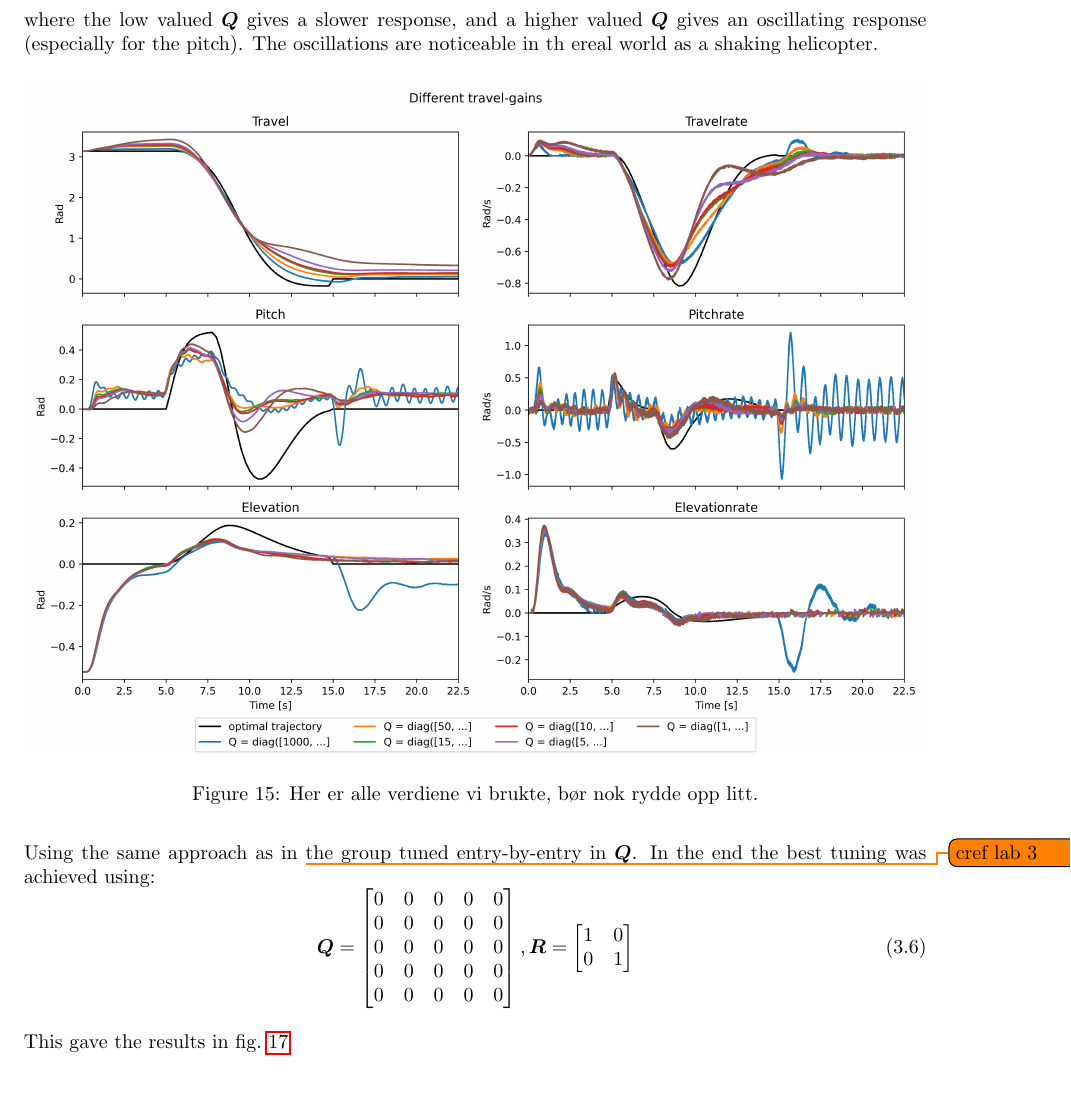
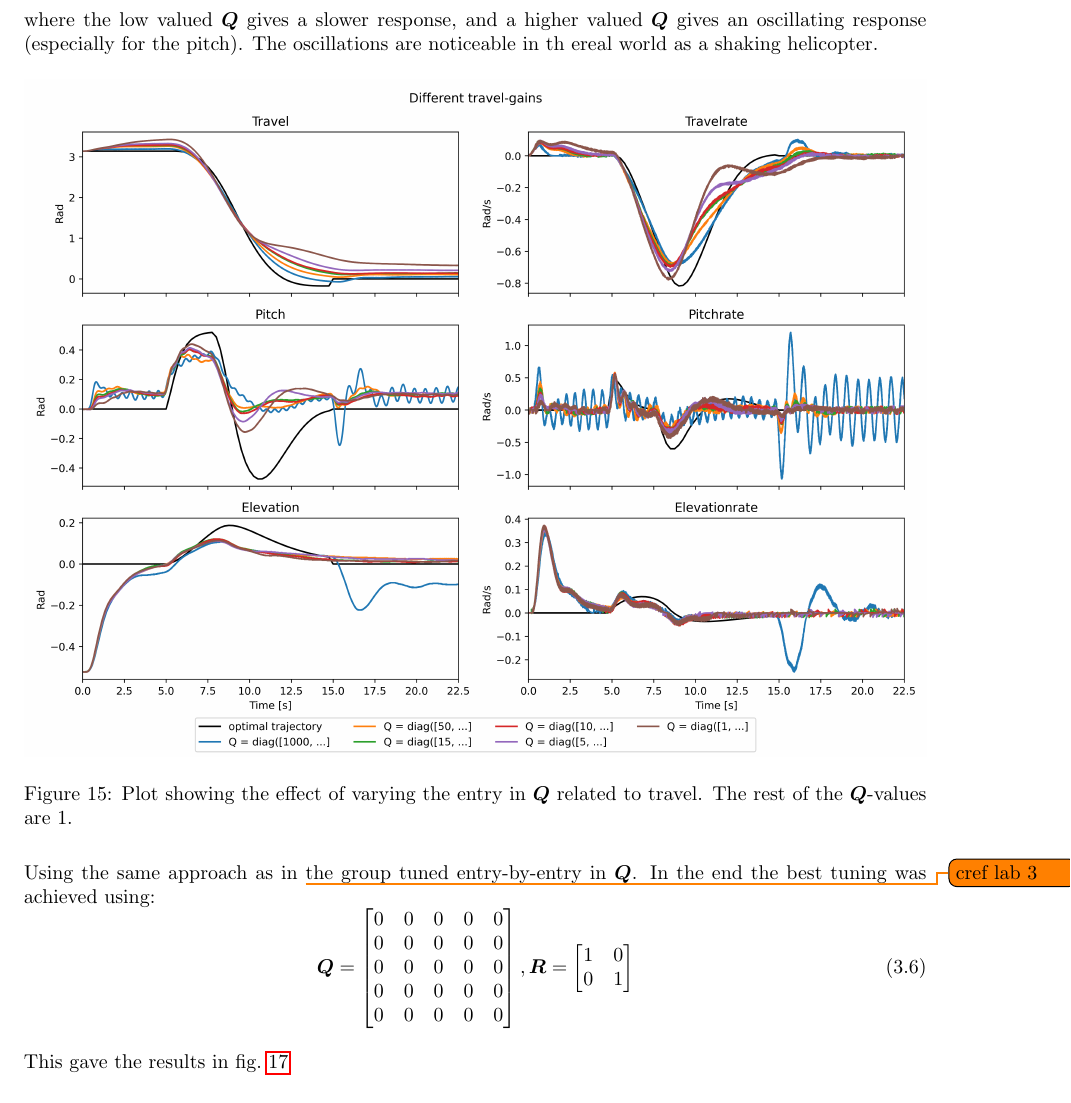
Before and after one commit to VemundRogne/OptReg, a LaTeX document (LaTeX report/main.tex, which reads LaTeX report/content/task_10_4.tex): part of page 28 of 34, cut so that both start at the same text. Compiled offline with pdfLaTeX.

Commit message:
Fic figure captions and add *.slx models for screenshot

```diff
--- a/LaTeX report/content/task_10_4.tex
+++ b/LaTeX report/content/task_10_4.tex
@@ -117,7 +117,7 @@ In the tuning process we decided to keep $ \bm R $ and $ \bm Q $ as diagonal mat
 \begin{figure}[h]
 	\centering
 	\includegraphics[width=\linewidth]{figures/LAB4_travel_gains.png}
-	\caption{Her er alle verdiene vi brukte, bør nok rydde opp litt.}
+	\caption{Plot showing the effect of varying the entry in $ \bm Q $ related to travel. The rest of the $ \bm Q $-values are 1.}
 	\label{fig:lab4_diff_Q_values}
 \end{figure}
 
```
Also changed, not shown: LaTeX report/content/task_10_4.tex (2 more changed lines), 3 other files.
